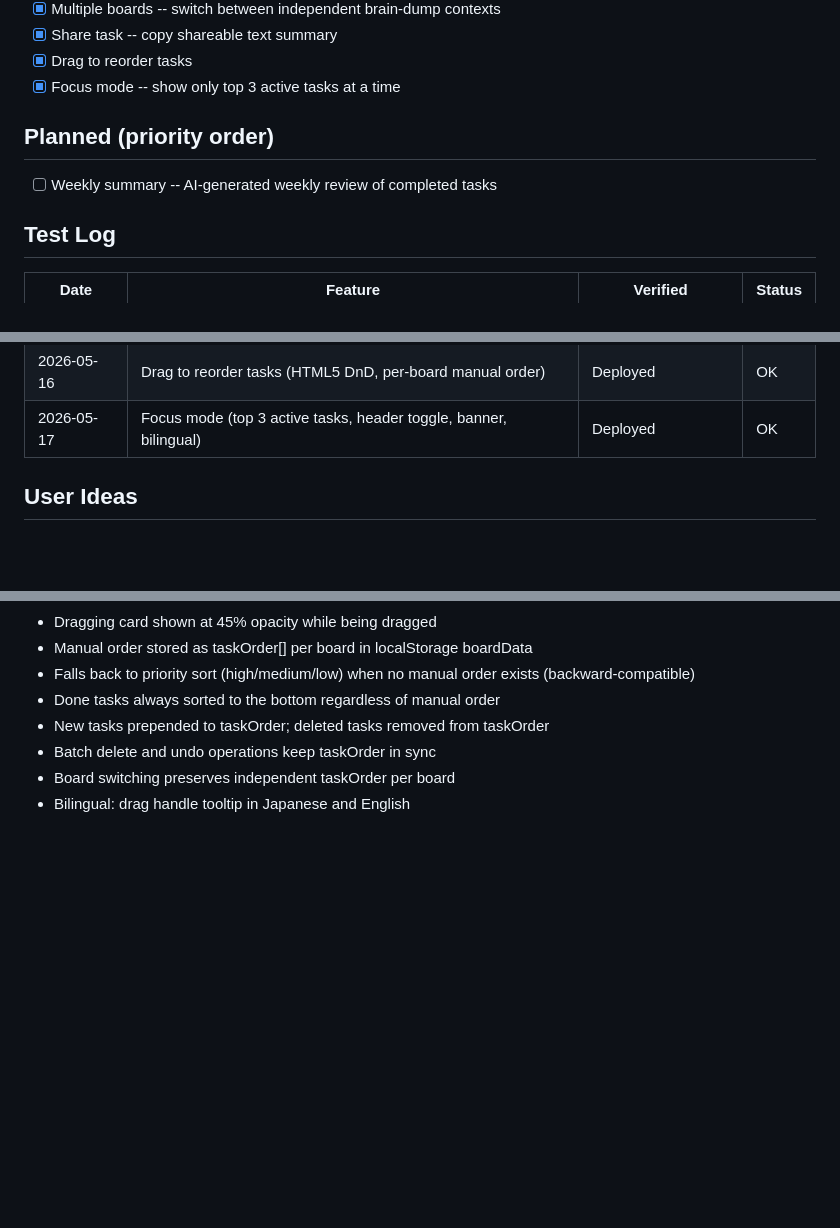
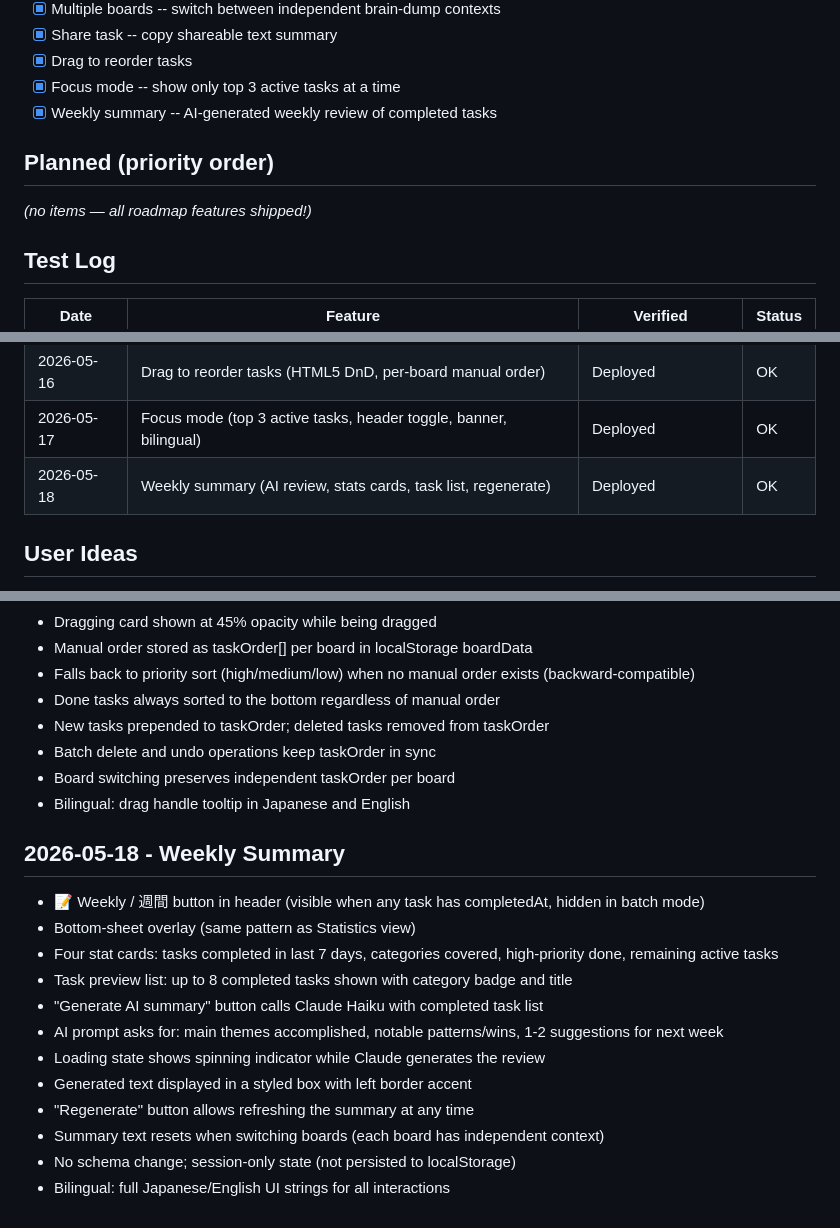
Before and after one commit to besutohai-dotcom/brain-dump, a Markdown page: ROADMAP.md, 3 parts joined by grey strips. Rendered like a GitHub page; blank space fills up the shorter version.

Commit message:
docs: mark weekly summary as done in ROADMAP

```diff
--- a/ROADMAP.md
+++ b/ROADMAP.md
@@ -34,10 +34,11 @@ Last updated: 2026-05-17
 - [x] Share task -- copy shareable text summary
 - [x] Drag to reorder tasks
 - [x] Focus mode -- show only top 3 active tasks at a time
+- [x] Weekly summary -- AI-generated weekly review of completed tasks
 
 ## Planned (priority order)
 
-- [ ] Weekly summary -- AI-generated weekly review of completed tasks
+_(no items — all roadmap features shipped!)_
 
 ## Test Log
 
@@ -58,6 +59,7 @@ Last updated: 2026-05-17
 | 2026-05-15 | Share task (copy to clipboard) | Deployed | OK |
 | 2026-05-16 | Drag to reorder tasks (HTML5 DnD, per-board manual order) | Deployed | OK |
 | 2026-05-17 | Focus mode (top 3 active tasks, header toggle, banner, bilingual) | Deployed | OK |
+| 2026-05-18 | Weekly summary (AI review, stats cards, task list, regenerate) | Deployed | OK |
 
 ## User Ideas
 - Voice input for easier navigation (done)
@@ -179,3 +182,17 @@ Last updated: 2026-05-17
 - Batch delete and undo operations keep taskOrder in sync
 - Board switching preserves independent taskOrder per board
 - Bilingual: drag handle tooltip in Japanese and English
+
+## 2026-05-18 - Weekly Summary
+- 📝 Weekly / 週間 button in header (visible when any task has completedAt, hidden in batch mode)
+- Bottom-sheet overlay (same pattern as Statistics view)
+- Four stat cards: tasks completed in last 7 days, categories covered, high-priority done, remaining active tasks
+- Task preview list: up to 8 completed tasks shown with category badge and title
+- "Generate AI summary" button calls Claude Haiku with completed task list
+- AI prompt asks for: main themes accomplished, notable patterns/wins, 1-2 suggestions for next week
+- Loading state shows spinning indicator while Claude generates the review
+- Generated text displayed in a styled box with left border accent
+- "Regenerate" button allows refreshing the summary at any time
+- Summary text resets when switching boards (each board has independent context)
+- No schema change; session-only state (not persisted to localStorage)
+- Bilingual: full Japanese/English UI strings for all interactions
```
Also changed, not shown: other parts of ROADMAP.md (+2 -1 lines).
